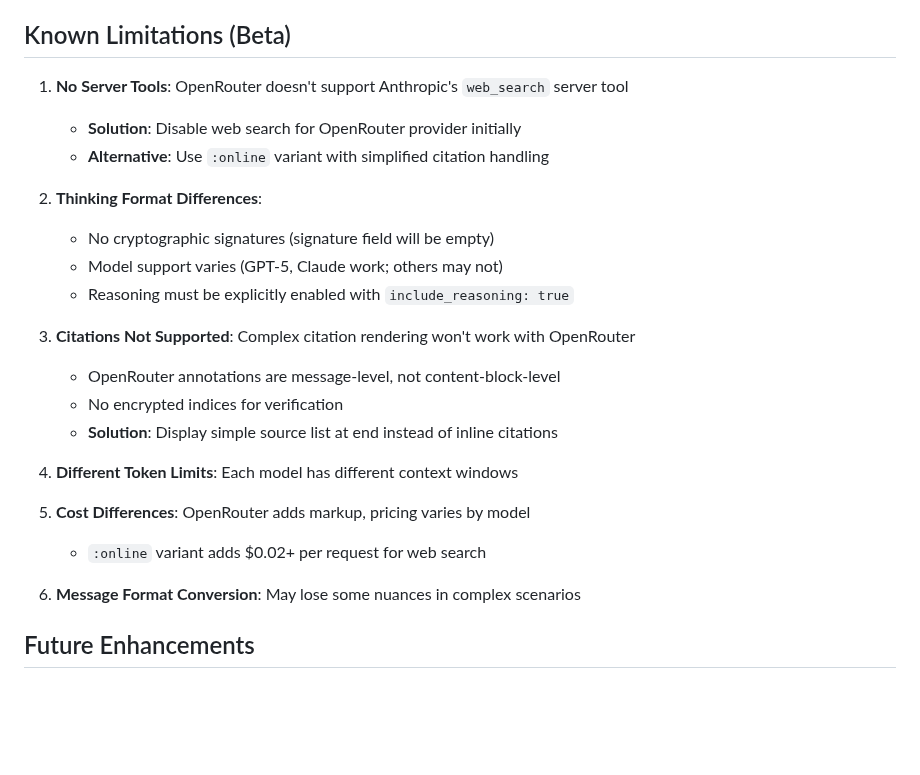
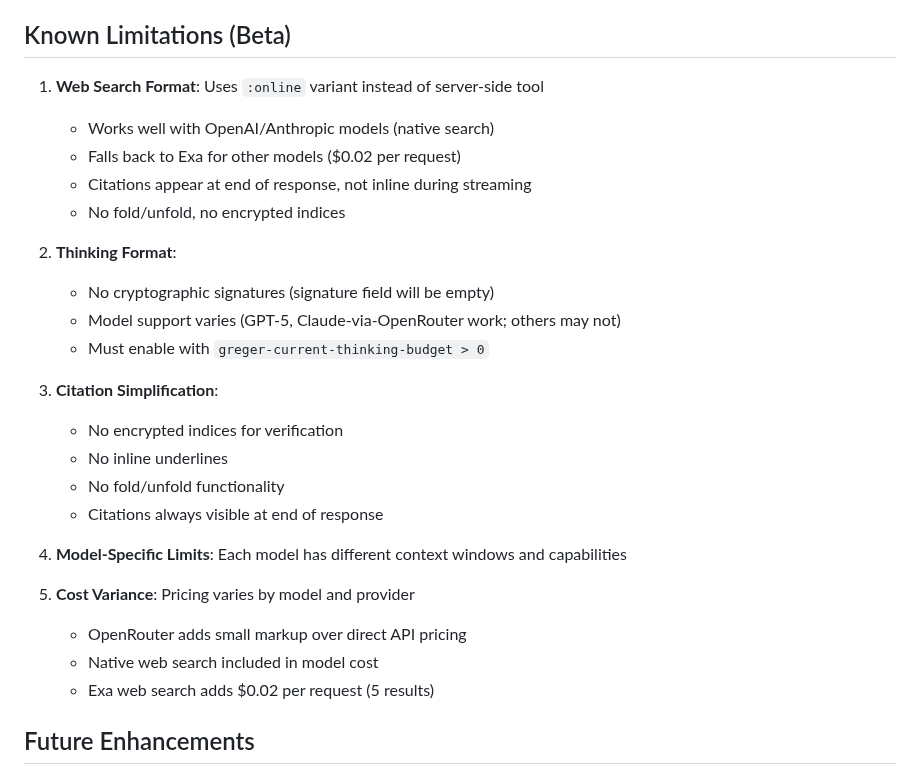
Before and after one commit to andreasjansson/greger.el, a Markdown page: OPENROUTER_REFACTOR.md, the part around the change. GitHub-like rendering; blank space fills up the shorter version.

Commit message:
Update limitations to reflect web search implementation

```diff
--- a/OPENROUTER_REFACTOR.md
+++ b/OPENROUTER_REFACTOR.md
@@ -1121,26 +1121,29 @@ This provides functional web search with citations - just in a slightly differen
 
 ## Known Limitations (Beta)
 
-1. **No Server Tools**: OpenRouter doesn't support Anthropic's `web_search` server tool
-   - **Solution**: Disable web search for OpenRouter provider initially
-   - **Alternative**: Use `:online` variant with simplified citation handling
+1. **Web Search Format**: Uses `:online` variant instead of server-side tool
+   - Works well with OpenAI/Anthropic models (native search)
+   - Falls back to Exa for other models ($0.02 per request)
+   - Citations appear at end of response, not inline during streaming
+   - No fold/unfold, no encrypted indices
 
-2. **Thinking Format Differences**:
+2. **Thinking Format**:
    - No cryptographic signatures (signature field will be empty)
-   - Model support varies (GPT-5, Claude work; others may not)
-   - Reasoning must be explicitly enabled with `include_reasoning: true`
+   - Model support varies (GPT-5, Claude-via-OpenRouter work; others may not)
+   - Must enable with `greger-current-thinking-budget > 0`
 
-3. **Citations Not Supported**: Complex citation rendering won't work with OpenRouter
-   - OpenRouter annotations are message-level, not content-block-level
+3. **Citation Simplification**:
    - No encrypted indices for verification
-   - **Solution**: Display simple source list at end instead of inline citations
+   - No inline underlines
+   - No fold/unfold functionality
+   - Citations always visible at end of response
 
-4. **Different Token Limits**: Each model has different context windows
+4. **Model-Specific Limits**: Each model has different context windows and capabilities
 
-5. **Cost Differences**: OpenRouter adds markup, pricing varies by model
-   - `:online` variant adds $0.02+ per request for web search
-
-6. **Message Format Conversion**: May lose some nuances in complex scenarios
+5. **Cost Variance**: Pricing varies by model and provider
+   - OpenRouter adds small markup over direct API pricing
+   - Native web search included in model cost
+   - Exa web search adds $0.02 per request (5 results)
 
 ## Future Enhancements
 
```
